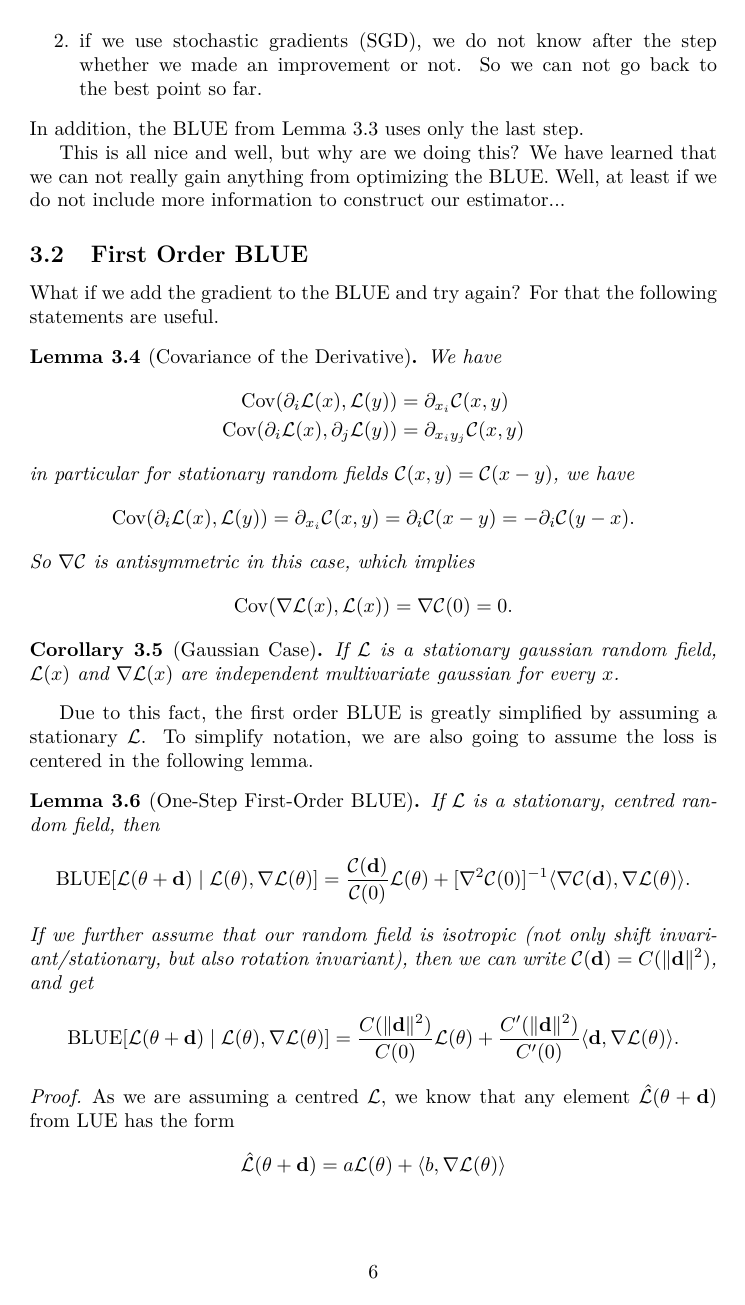
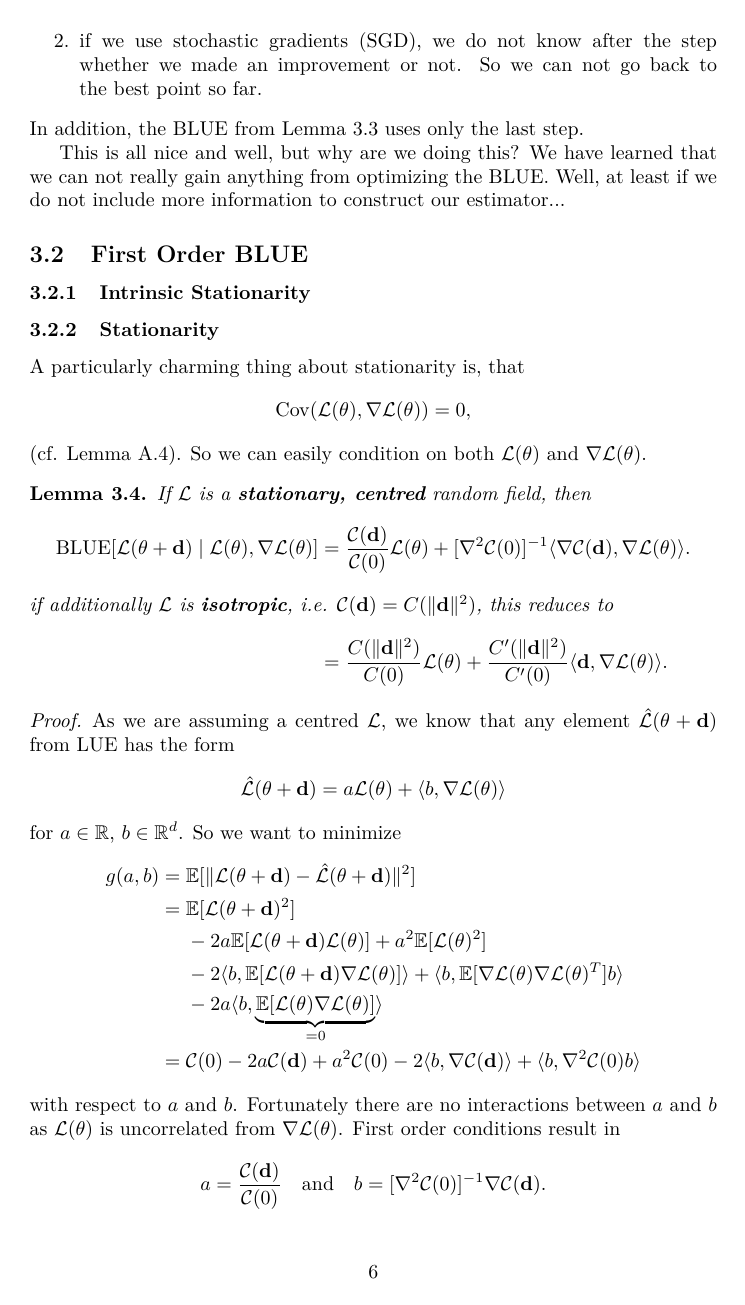
Before and after one commit to Mannheim-Probability/bayesian-descent, a LaTeX paper (ms.tex, which reads sections/blue.tex, theorems/lem:covariance_of_derivative.tex): page 6 of 12 before the commit and page 6 of 13 after it. Compiled offline with pdfLaTeX.

Commit message:
sorting lemmas

```diff
--- a/sections/blue.tex
+++ b/sections/blue.tex
@@ -119,38 +119,33 @@ not include more information to construct our estimator...
 
 \subsection{First Order BLUE}
 
-What if we add the gradient to the BLUE and try again?
-For that the following
-statements are useful.
-\begin{lemma}[Covariance of the Derivative]
-	\label{lem: covariance of derivative}
-	\input{theorems/lem:covariance_of_derivative.tex}
-\end{lemma}
+\subsubsection{Intrinsic Stationarity}
 
-\begin{corollary}[Gaussian Case]
-	If \(\Loss\) is a stationary gaussian random field, \(\Loss(x)\) and
-	\(\nabla\Loss(x)\) are independent multivariate gaussian for every \(x\).
-\end{corollary}
 
-Due to this fact, the first order BLUE is greatly simplified by assuming a
-stationary \(\Loss\). To simplify notation, we are also going to assume
-the loss is centered in the following lemma.
 
-\begin{lemma}[One-Step First-Order BLUE]
-	If \(\Loss\) is a stationary, centred random field, then
-	\begin{equation*}
+\subsubsection{Stationarity}
+
+A particularly charming thing about stationarity is, that
+\[
+	\Cov(\Loss(\param), \nabla\Loss(\param))=0,
+\]
+(cf. Lemma~\ref{lem: covariance of derivative}). So we can easily condition
+on both \(\Loss(\param)\) and \(\nabla\Loss(\param)\).
+
+\begin{lemma}
+	If \(\Loss\) is a \textbf{stationary, centred} random field, then
+	\begin{align*}
 		\BLUE[\Loss(\param + \step)\mid \Loss(\param), \nabla\Loss(\param)]
-		= \frac{\C(\step)}{\C(0)} \Loss(\param)
+		&= \frac{\C(\step)}{\C(0)} \Loss(\param)
 		+ [\nabla^2\C(0)]^{-1} \langle \nabla \C(\step), \nabla\Loss(\param)\rangle.
-	\end{equation*}
-	If we further assume that our random field is isotropic (not only shift
-	invariant/stationary, but also rotation invariant), then we can
-	write \(\C(\step)=\iC(\|\step\|^2)\), and get
-	\begin{equation*}
-		\BLUE[\Loss(\param + \step)\mid \Loss(\param), \nabla\Loss(\param)]
-		= \frac{\iC(\|\step\|^2)}{\iC(0)} \Loss(\param)
+	\\
+	\intertext{
+		if additionally \(\Loss\) is \textbf{isotropic}, i.e.
+		\(\C(\step)=\iC(\|\step\|^2)\), this reduces to
+	}
+		&= \frac{\iC(\|\step\|^2)}{\iC(0)} \Loss(\param)
 		+ \frac{\iC'(\|\step\|^2)}{\iC'(0)} \langle \step, \nabla\Loss(\param)\rangle.
-	\end{equation*}
+	\end{align*}
 \end{lemma}
 \begin{proof}
 	As we are assuming a centred \(\Loss\), we know that any  element
--- a/theorems/lem:covariance_of_derivative.tex
+++ /dev/null
@@ -1,14 +0,0 @@
-We have
-\begin{align*}
-	\Cov(\partial_i\Loss(x), \Loss(y)) &= \partial_{x_i} \C(x,y)\\
-	\Cov(\partial_i\Loss(x), \partial_j \Loss(y)) &= \partial_{x_i y_j} \C(x,y)
-\end{align*}
-in particular for stationary random fields \(\C(x,y)=\C(x-y)\), we have
-\begin{equation*}
-	\Cov(\partial_i\Loss(x), \Loss(y))
-	= \partial_{x_i} \C(x,y) = \partial_i \C(x-y) = - \partial_i \C(y-x).
-\end{equation*}
-So \(\nabla \C\) is antisymmetric in this case, which implies
-\begin{equation*}
-	\Cov(\nabla\Loss(x), \Loss(x)) = \nabla \C(0)=0.
-\end{equation*}
```
Also changed, not shown: sections/random_field_appendix.tex (+69 -19 lines).
